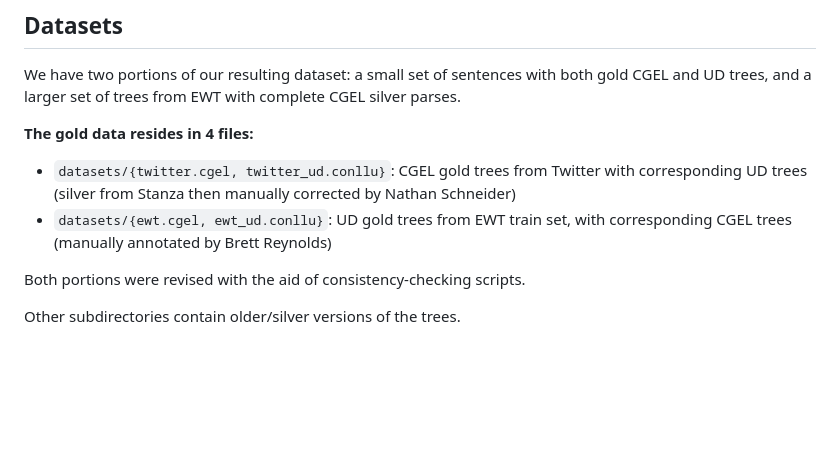
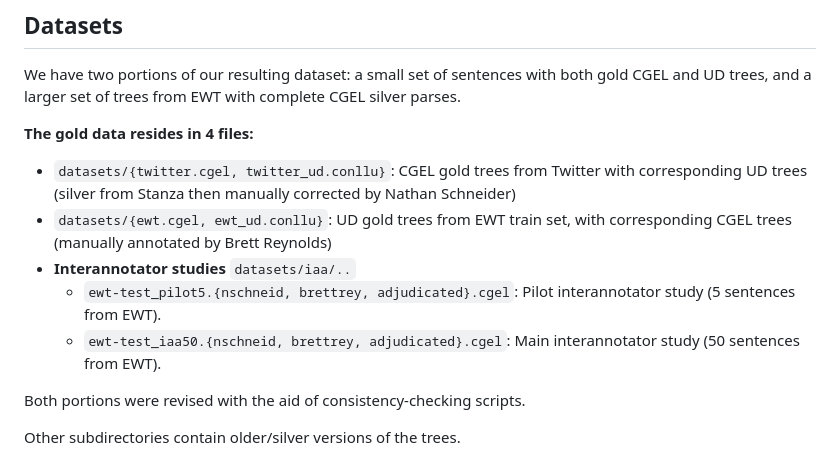
Before and after one commit to nert-nlp/cgel, a Markdown page: README.md, the part around the change. GitHub-like rendering; blank space fills up the shorter version.

Commit message:
update readme w iaa

```diff
--- a/README.md
+++ b/README.md
@@ -11,6 +11,9 @@ We have two portions of our resulting dataset: a small set of sentences with bot
 
 - `datasets/{twitter.cgel, twitter_ud.conllu}`: CGEL gold trees from Twitter with corresponding UD trees (silver from Stanza then manually corrected by Nathan Schneider)
 - `datasets/{ewt.cgel, ewt_ud.conllu}`: UD gold trees from EWT train set, with corresponding CGEL trees (manually annotated by Brett Reynolds)
+- **Interannotator studies** `datasets/iaa/..`
+  - `ewt-test_pilot5.{nschneid, brettrey, adjudicated}.cgel`: Pilot interannotator study (5 sentences from EWT).
+  - `ewt-test_iaa50.{nschneid, brettrey, adjudicated}.cgel`: Main interannotator study (50 sentences from EWT).
 
 Both portions were revised with the aid of consistency-checking scripts.
 
```
